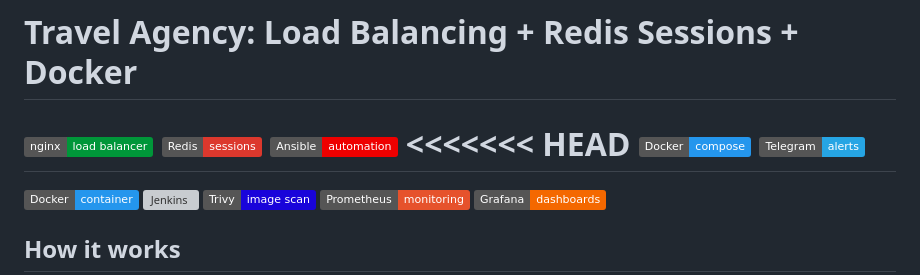
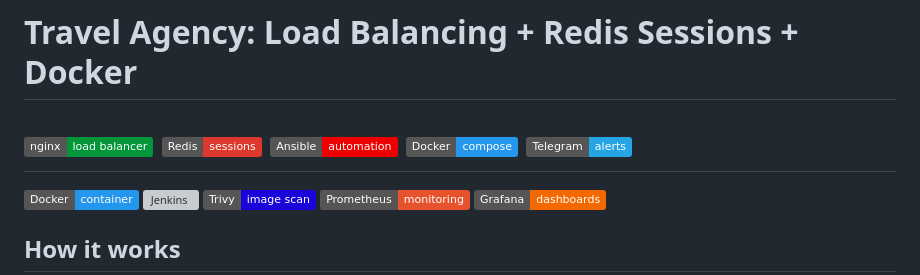
Before and after one commit to nazariybu/travelagency, a Markdown page: README.md, the part around the change. Rendered like a GitHub page; badges without logos; grey boxes are pictures that could not be loaded.

```diff
--- a/README.md
+++ b/README.md
@@ -3,7 +3,6 @@
 ![nginx](https://img.shields.io/badge/nginx-load%20balancer-009639?logo=nginx&logoColor=white)
 ![Redis](https://img.shields.io/badge/Redis-sessions-DC382D?logo=redis&logoColor=white)
 ![Ansible](https://img.shields.io/badge/Ansible-automation-EE0000?logo=ansible&logoColor=white)
-<<<<<<< HEAD
 ![Docker](https://img.shields.io/badge/Docker-compose-2496ED?logo=docker&logoColor=white)
 ![Telegram](https://img.shields.io/badge/Telegram-alerts-26A5E4?logo=telegram&logoColor=white)
 =======
```
